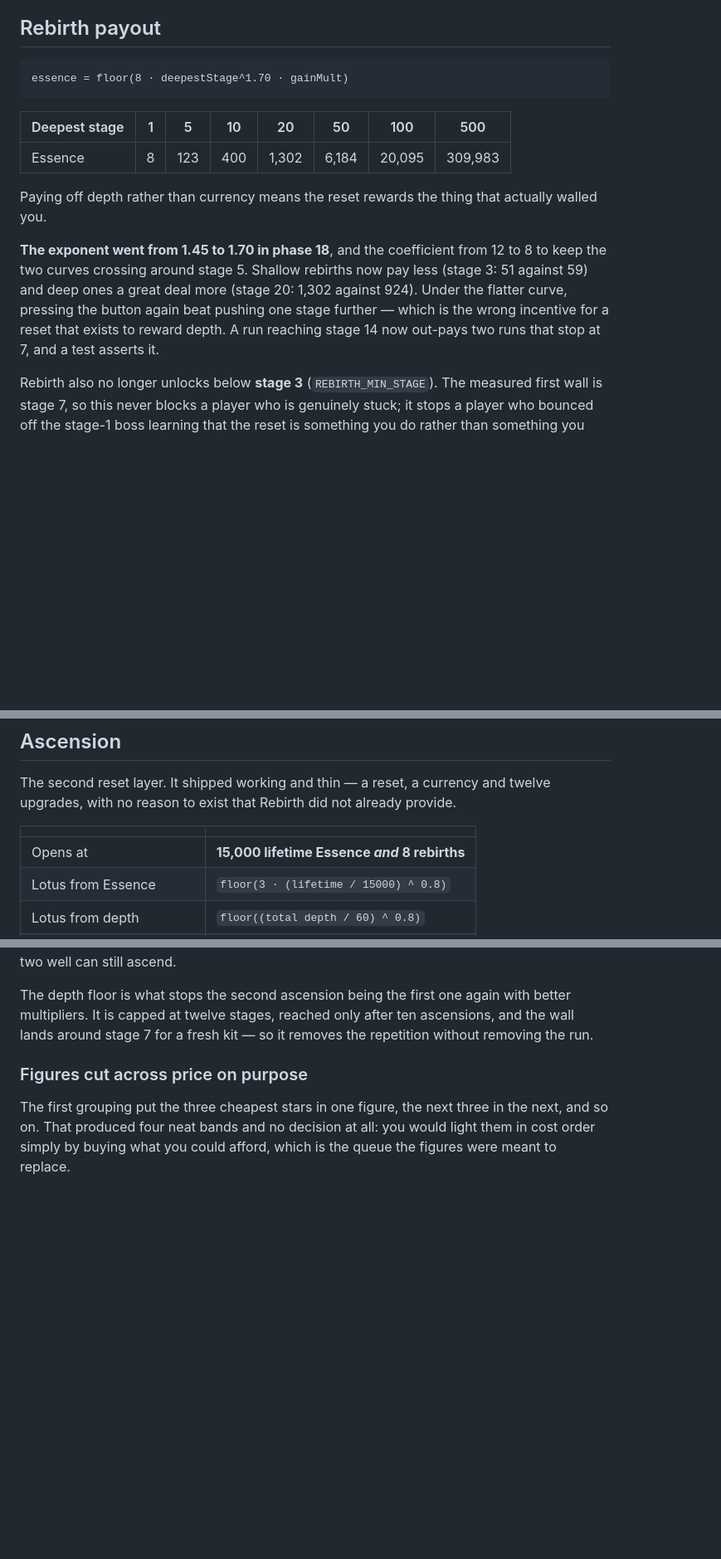
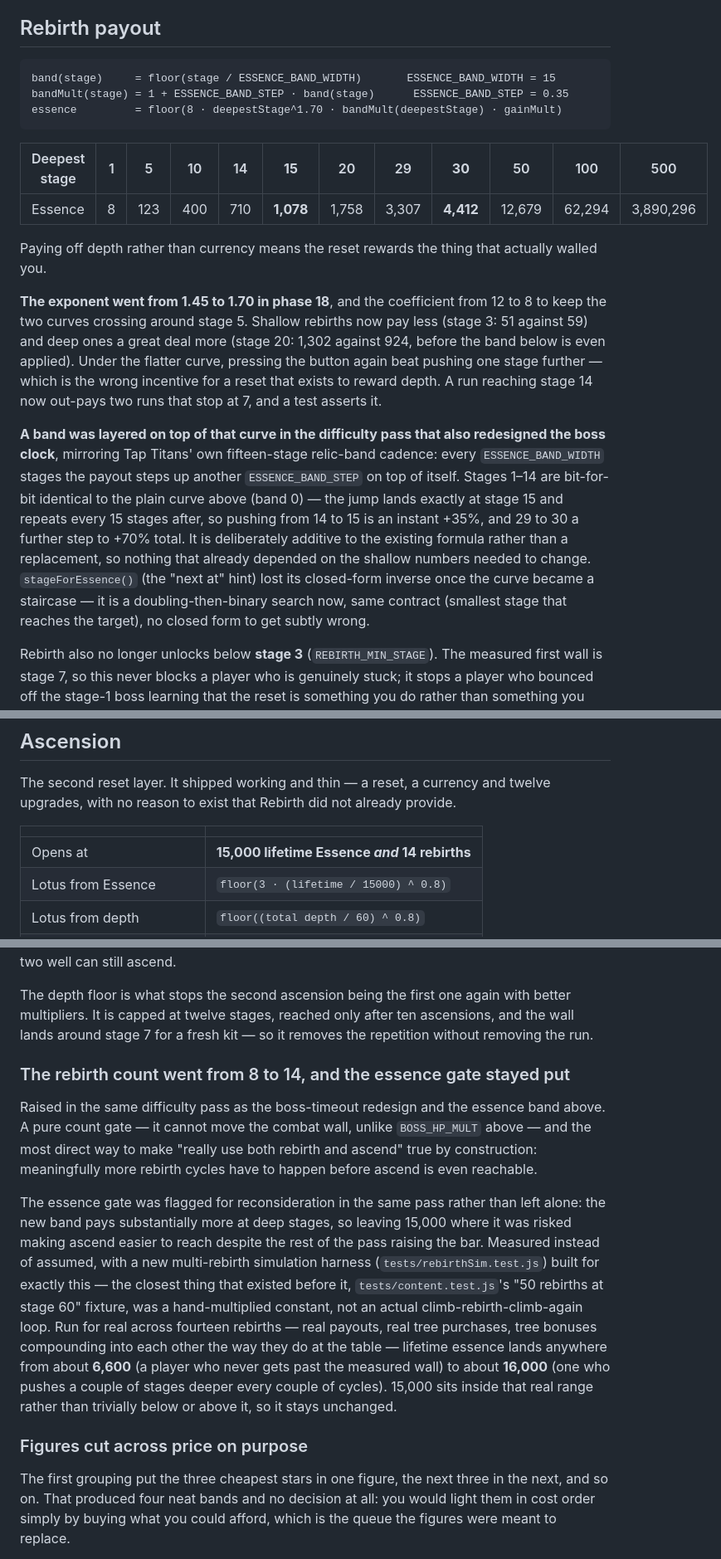
Before and after one commit to Ivan-Pinhal-Rodrigues/CapyQuest, a Markdown page: docs/BALANCE.md, 3 parts joined by grey strips. Shown at 83% size. GitHub-like rendering; blank space fills up the shorter version.

````diff
--- a/docs/BALANCE.md
+++ b/docs/BALANCE.md
@@ -286,22 +309,35 @@ one.
 ## Rebirth payout
 
 ```
-essence = floor(8 · deepestStage^1.70 · gainMult)
+band(stage)     = floor(stage / ESSENCE_BAND_WIDTH)       ESSENCE_BAND_WIDTH = 15
+bandMult(stage) = 1 + ESSENCE_BAND_STEP · band(stage)      ESSENCE_BAND_STEP = 0.35
+essence         = floor(8 · deepestStage^1.70 · bandMult(deepestStage) · gainMult)
 ```
 
-| Deepest stage | 1 | 5 | 10 | 20 | 50 | 100 | 500 |
-|---|---|---|---|---|---|---|---|
-| Essence | 8 | 123 | 400 | 1,302 | 6,184 | 20,095 | 309,983 |
+| Deepest stage | 1 | 5 | 10 | 14 | **15** | 20 | 29 | **30** | 50 | 100 | 500 |
+|---|---|---|---|---|---|---|---|---|---|---|---|
+| Essence | 8 | 123 | 400 | 710 | **1,078** | 1,758 | 3,307 | **4,412** | 12,679 | 62,294 | 3,890,296 |
 
 Paying off depth rather than currency means the reset rewards the thing that actually
 walled you.
 
 **The exponent went from 1.45 to 1.70 in phase 18**, and the coefficient from 12 to 8 to
 keep the two curves crossing around stage 5. Shallow rebirths now pay less (stage 3: 51
-against 59) and deep ones a great deal more (stage 20: 1,302 against 924). Under the flatter
-curve, pressing the button again beat pushing one stage further — which is the wrong
-incentive for a reset that exists to reward depth. A run reaching stage 14 now out-pays two
-runs that stop at 7, and a test asserts it.
+against 59) and deep ones a great deal more (stage 20: 1,302 against 924, before the band
+below is even applied). Under the flatter curve, pressing the button again beat pushing one
+stage further — which is the wrong incentive for a reset that exists to reward depth. A run
+reaching stage 14 now out-pays two runs that stop at 7, and a test asserts it.
+
+**A band was layered on top of that curve in the difficulty pass that also redesigned the
+boss clock**, mirroring Tap Titans' own fifteen-stage relic-band cadence: every
+`ESSENCE_BAND_WIDTH` stages the payout steps up another `ESSENCE_BAND_STEP` on top of itself.
+Stages 1–14 are bit-for-bit identical to the plain curve above (band 0) — the jump lands
+exactly at stage 15 and repeats every 15 stages after, so pushing from 14 to 15 is an instant
++35%, and 29 to 30 a further step to +70% total. It is deliberately additive to the existing
+formula rather than a replacement, so nothing that already depended on the shallow numbers
+needed to change. `stageForEssence()` (the "next at" hint) lost its closed-form inverse once
+the curve became a staircase — it is a doubling-then-binary search now, same contract
+(smallest stage that reaches the target), no closed form to get subtly wrong.
 
 Rebirth also no longer unlocks below **stage 3** (`REBIRTH_MIN_STAGE`). The measured first
 wall is stage 7, so this never blocks a player who is genuinely stuck; it stops a player who
@@ -365,7 +401,7 @@ with no reason to exist that Rebirth did not already provide.
 
 | | |
 |---|---|
-| Opens at | **15,000 lifetime Essence *and* 8 rebirths** |
+| Opens at | **15,000 lifetime Essence *and* 14 rebirths** |
 | Lotus from Essence | `floor(3 · (lifetime / 15000) ^ 0.8)` |
 | Lotus from depth | `floor((total depth / 60) ^ 0.8)` |
 | Depth floor per ascension | **12 levels**, capped at 120 |
@@ -400,6 +436,25 @@ still ascend.
 The depth floor is what stops the second ascension being the first one again with better
 multipliers. It is capped at twelve stages, reached only after ten ascensions, and the wall lands
 around stage 7 for a fresh kit — so it removes the repetition without removing the run.
+
+### The rebirth count went from 8 to 14, and the essence gate stayed put
+
+Raised in the same difficulty pass as the boss-timeout redesign and the essence band above. A
+pure count gate — it cannot move the combat wall, unlike `BOSS_HP_MULT` above — and the most
+direct way to make "really use both rebirth and ascend" true by construction: meaningfully more
+rebirth cycles have to happen before ascend is even reachable.
+
+The essence gate was flagged for reconsideration in the same pass rather than left alone: the new
+band pays substantially more at deep stages, so leaving 15,000 where it was risked making ascend
+easier to reach despite the rest of the pass raising the bar. Measured instead of assumed, with a
+new multi-rebirth simulation harness (`tests/rebirthSim.test.js`) built for exactly this — the
+closest thing that existed before it, `tests/content.test.js`'s "50 rebirths at stage 60" fixture,
+was a hand-multiplied constant, not an actual climb-rebirth-climb-again loop. Run for real across
+fourteen rebirths — real payouts, real tree purchases, tree bonuses compounding into each other the
+way they do at the table — lifetime essence lands anywhere from about **6,600** (a player who never
+gets past the measured wall) to about **16,000** (one who pushes a couple of stages deeper every
+couple of cycles). 15,000 sits inside that real range rather than trivially below or above it, so
+it stays unchanged.
 
 ### Figures cut across price on purpose
 
````
Also changed, not shown: other parts of docs/BALANCE.md (+50 -27 lines).
